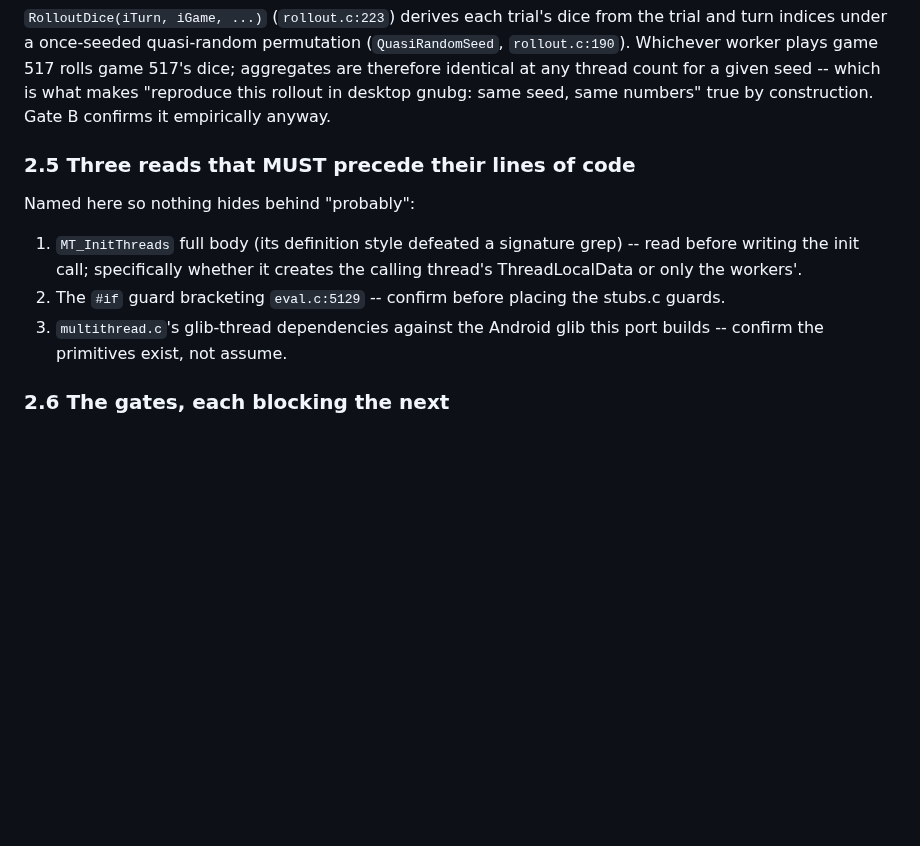
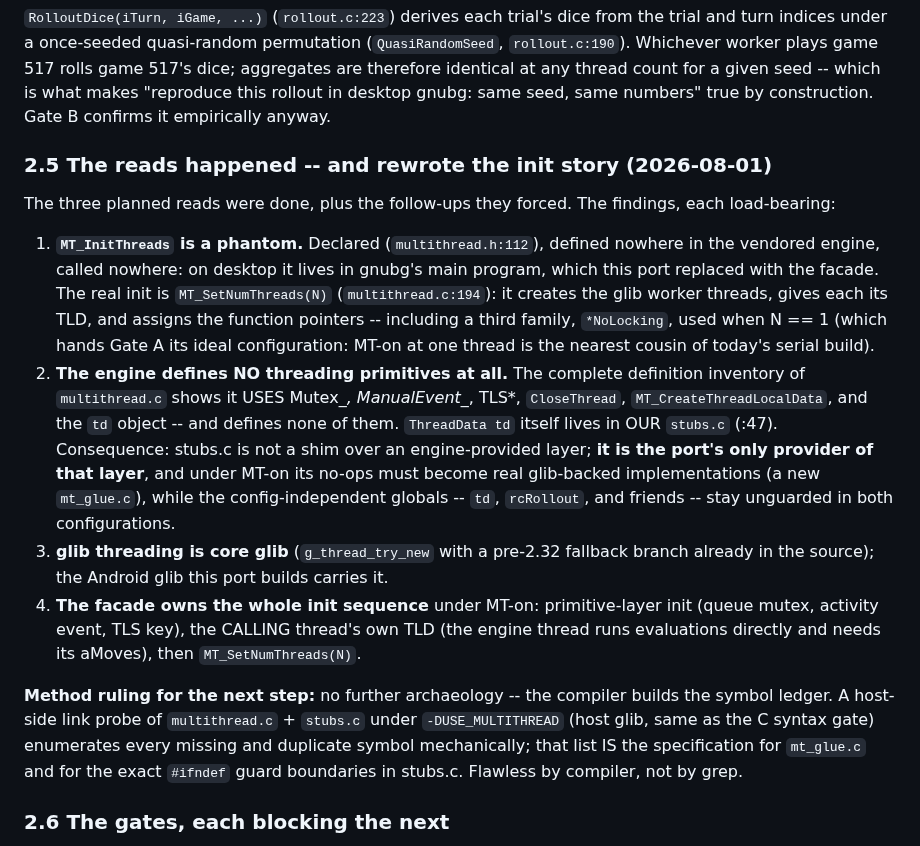
Before and after one commit to clavierhaus/gnubg-android, a Markdown page: docs/MULTICORE_ANALYSIS.md, the part around the change. Drawn GitHub-style; blank space fills up the shorter version.

Commit message:
docs(multicore): 2.5 -- the reads happened and rewrote the init story
MT_InitThreads is a phantom (desktop main-program code the port replaced);
the real init is MT_SetNumThreads, which also reveals the NoLocking third
family (Gate A's ideal configuration: MT-on at one thread). The engine
defines NO threading primitives at all -- stubs.c is the port's ONLY
provider of that layer, td included, so MT-on needs a real glib-backed
mt_glue.c while config-independent globals stay unguarded. Method ruling:
the compiler builds the symbol ledger (host link probe under
-DUSE_MULTITHREAD); that list is the spec for mt_glue.c and the exact
guard boundaries.

```diff
--- a/docs/MULTICORE_ANALYSIS.md
+++ b/docs/MULTICORE_ANALYSIS.md
@@ -261,17 +261,42 @@ a given seed -- which is what makes "reproduce this rollout in desktop
 gnubg: same seed, same numbers" true by construction. Gate B confirms it
 empirically anyway.
 
-### 2.5 Three reads that MUST precede their lines of code
+### 2.5 The reads happened -- and rewrote the init story (2026-08-01)
 
-Named here so nothing hides behind "probably":
+The three planned reads were done, plus the follow-ups they forced. The
+findings, each load-bearing:
 
-1. `MT_InitThreads` full body (its definition style defeated a signature
-   grep) -- read before writing the init call; specifically whether it
-   creates the calling thread's ThreadLocalData or only the workers'.
-2. The `#if` guard bracketing `eval.c:5129` -- confirm before placing the
-   stubs.c guards.
-3. `multithread.c`'s glib-thread dependencies against the Android glib this
-   port builds -- confirm the primitives exist, not assume.
+1. **`MT_InitThreads` is a phantom.** Declared (`multithread.h:112`),
+   defined nowhere in the vendored engine, called nowhere: on desktop it
+   lives in gnubg's main program, which this port replaced with the facade.
+   The real init is `MT_SetNumThreads(N)` (`multithread.c:194`): it creates
+   the glib worker threads, gives each its TLD, and assigns the function
+   pointers -- including a third family, `*NoLocking`, used when N == 1
+   (which hands Gate A its ideal configuration: MT-on at one thread is the
+   nearest cousin of today's serial build).
+2. **The engine defines NO threading primitives at all.** The complete
+   definition inventory of `multithread.c` shows it USES Mutex_*,
+   ManualEvent_*, TLS*, `CloseThread`, `MT_CreateThreadLocalData`, and the
+   `td` object -- and defines none of them. `ThreadData td` itself lives in
+   OUR `stubs.c` (:47). Consequence: stubs.c is not a shim over an
+   engine-provided layer; **it is the port's only provider of that layer**,
+   and under MT-on its no-ops must become real glib-backed implementations
+   (a new `mt_glue.c`), while the config-independent globals -- `td`,
+   `rcRollout`, and friends -- stay unguarded in both configurations.
+3. **glib threading is core glib** (`g_thread_try_new` with a pre-2.32
+   fallback branch already in the source); the Android glib this port
+   builds carries it.
+4. **The facade owns the whole init sequence** under MT-on: primitive-layer
+   init (queue mutex, activity event, TLS key), the CALLING thread's own
+   TLD (the engine thread runs evaluations directly and needs its aMoves),
+   then `MT_SetNumThreads(N)`.
+
+**Method ruling for the next step:** no further archaeology -- the compiler
+builds the symbol ledger. A host-side link probe of `multithread.c` +
+`stubs.c` under `-DUSE_MULTITHREAD` (host glib, same as the C syntax gate)
+enumerates every missing and duplicate symbol mechanically; that list IS
+the specification for `mt_glue.c` and for the exact `#ifndef` guard
+boundaries in stubs.c. Flawless by compiler, not by grep.
 
 ### 2.6 The gates, each blocking the next
 
```
